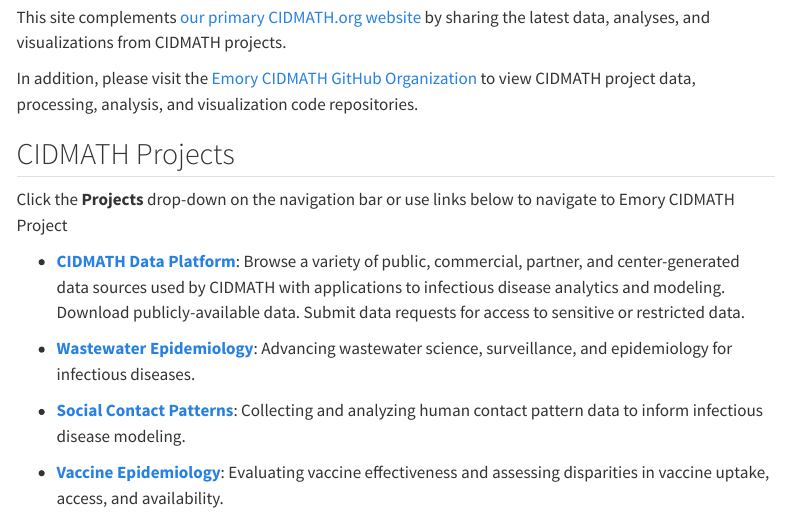
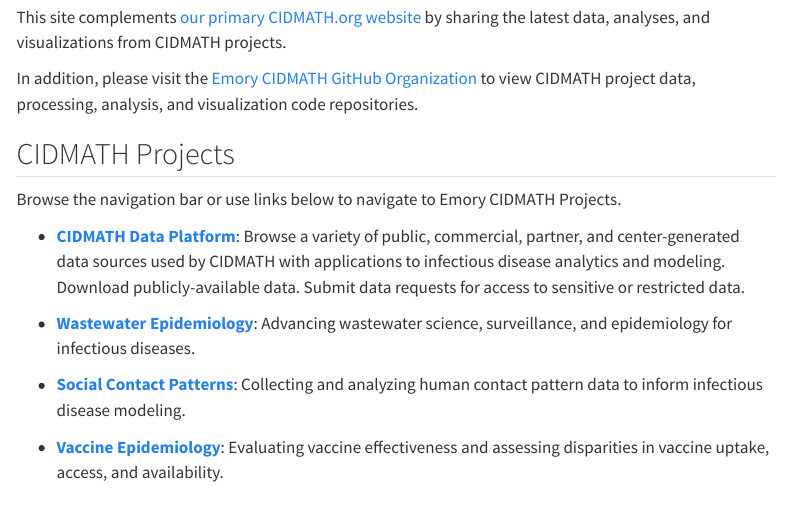
Before and after one commit to CIDMATH/cidmath.github.io, a Quarto document (index.qmd): the page in a window 1100 px wide, from 180 px down. Rendered offline with R 4.5, knitr and Pandoc in place of Quarto, with nearby package versions; menus at the side of the page are left out.

Commit message:
Updated nav bar
Changed nav bar from menu to distinct items

```diff
--- a/_quarto.yml
+++ b/_quarto.yml
@@ -12,18 +12,18 @@
     left:
       - href: index.qmd
         text: Home
-      - text: CIDMATH Projects
-        menu:
-          - href: data-platform.html
-            text: "CIDMATH Data Platform"
-          - href: wastewater-epi.html
-            text: "Wastewater Epidemiology"
-          - href: social-contact.html
-            text: "Social Contact Patterns"
-          - href: vaccine-epi.html
-            text: "Vaccine Epidemiology"
-          - href: forecasting.html
-            text: "Disease Forecasting"
+      # - text: CIDMATH Projects
+      #   menu:
+      - href: data-platform.html
+        text: "CIDMATH Data Platform"
+      - href: wastewater-epi.html
+        text: "Wastewater Epidemiology"
+      - href: social-contact.html
+        text: "Social Contact Patterns"
+      - href: vaccine-epi.html
+        text: "Vaccine Epidemiology"
+      - href: forecasting.html
+        text: "Disease Forecasting"
 
 execute:
   freeze: auto
--- a/index.qmd
+++ b/index.qmd
@@ -11,7 +11,7 @@
 
 ## CIDMATH Projects
 
-Click the **Projects** drop-down on the navigation bar or use links below to navigate to  Emory CIDMATH Project
+Browse the navigation bar or use links below to navigate to Emory CIDMATH Projects.
 
 - [**CIDMATH Data Platform**](data-platform.html): Browse a variety of public, commercial, partner, and center-generated data sources used by CIDMATH with applications to infectious disease analytics and modeling. Download publicly-available data. Submit data requests for access to sensitive or restricted data.
 
```
Also changed, not shown: 1 other file.
